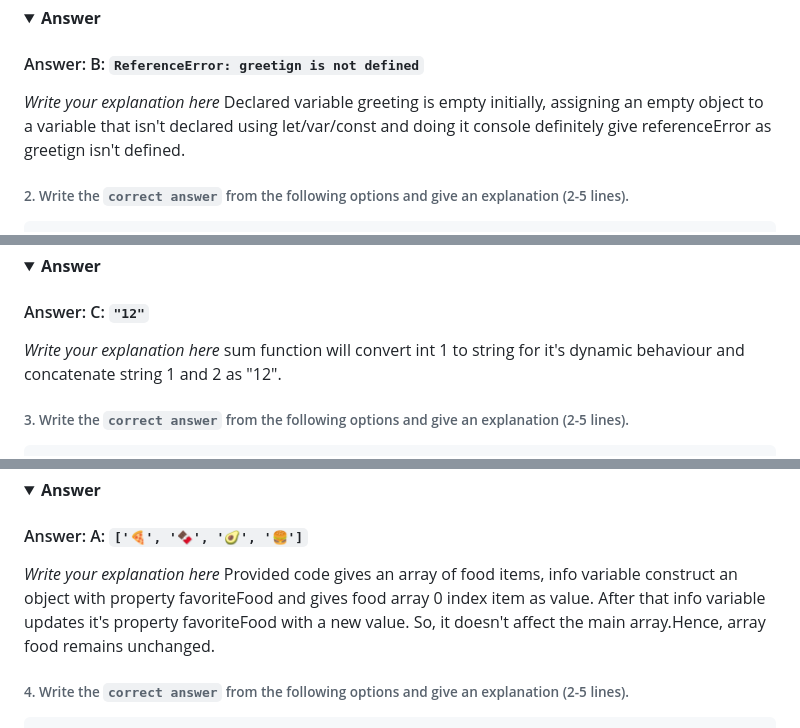
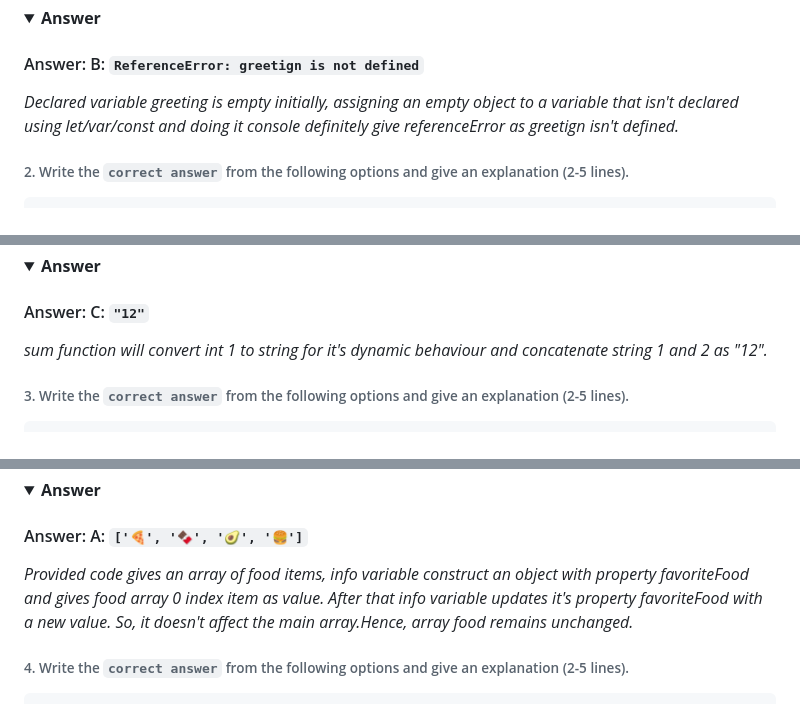
Before and after one commit to M-Arafat61/IT-seminar-react-firebase, a Markdown page: questions_and_answers.md, 3 parts joined by grey strips. GitHub-like rendering; folded sections open.

Commit message:
questions-answer modified

```diff
--- a/questions_and_answers.md
+++ b/questions_and_answers.md
@@ -20,8 +20,7 @@ console.log(greetign);
 
 #### Answer: B: `ReferenceError: greetign is not defined`
 
-<i>Write your explanation here</i>
-Declared variable greeting is empty initially, assigning an empty object to a variable that isn't declared using let/var/const and doing it console definitely give referenceError as greetign isn't defined.
+<i>Declared variable greeting is empty initially, assigning an empty object to a variable that isn't declared using let/var/const and doing it console definitely give referenceError as greetign isn't defined.</i>
 
 </p>
 </details>
@@ -46,8 +45,7 @@ sum(1, "2");
 
 #### Answer: C: `"12"`
 
-<i>Write your explanation here</i>
-sum function will convert int 1 to string for it's dynamic behaviour and concatenate string 1 and 2 as "12".
+<i>sum function will convert int 1 to string for it's dynamic behaviour and concatenate string 1 and 2 as "12".</i>
 
 </p>
 </details>
@@ -73,8 +71,7 @@ console.log(food);
 
 #### Answer: A: `['🍕', '🍫', '🥑', '🍔']`
 
-<i>Write your explanation here</i>
-Provided code gives an array of food items, info variable construct an object with property favoriteFood and gives food array 0 index item as value. After that info variable updates it's property favoriteFood with a new value. So, it doesn't affect the main array.Hence, array food remains unchanged.
+<i>Provided code gives an array of food items, info variable construct an object with property favoriteFood and gives food array 0 index item as value. After that info variable updates it's property favoriteFood with a new value. So, it doesn't affect the main array.Hence, array food remains unchanged.</i>
 
 </p>
 </details>
```
Also changed, not shown: other parts of questions_and_answers.md (+2 -4 lines).
